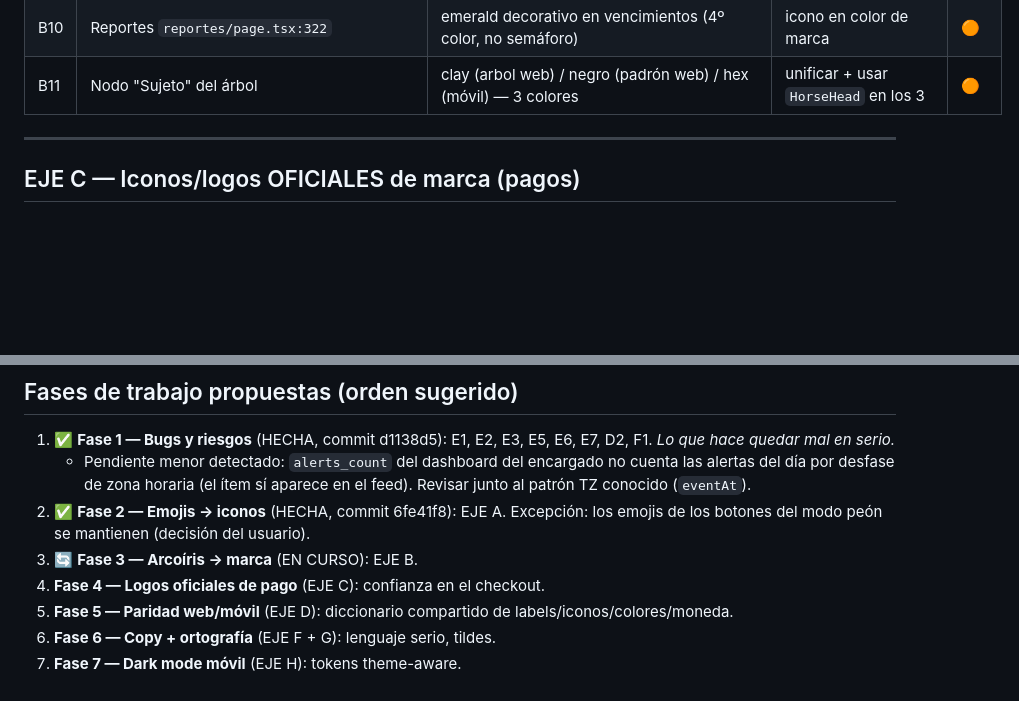
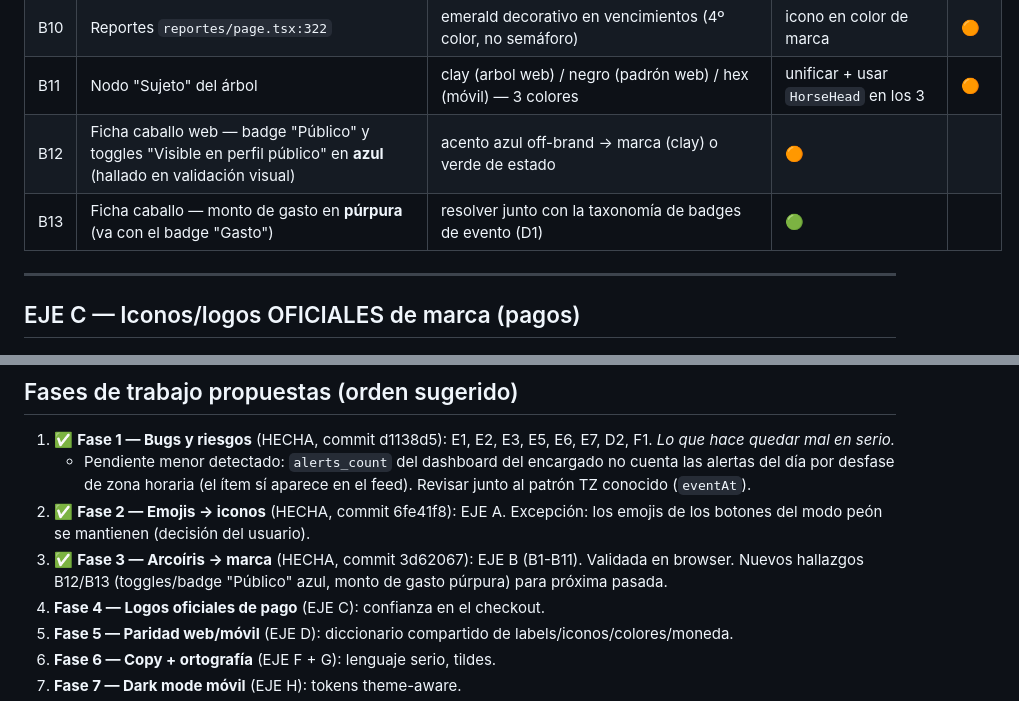
Before and after one commit to Handicapp-Arg/App-Handicapp, a Markdown page: PLAN-PROFESIONALIZACION.md, 2 parts joined by grey strips. Rendered like a GitHub page; blank space fills up the shorter version.

Commit message:
docs: Fase 3 completada + hallazgos de validación visual (B12/B13)
Co-Authored-By: Claude Opus 4.8 (1M context) <noreply@anthropic.com>

```diff
--- a/PLAN-PROFESIONALIZACION.md
+++ b/PLAN-PROFESIONALIZACION.md
@@ -40,6 +40,8 @@ Leyenda severidad: 🔴 alta · 🟠 media · 🟢 baja.
 | B9 | Padrón web `padron/page.tsx:471` | card seleccionada `bg-blue-50` | `bg-clay-500/10` | 🟠 |
 | B10 | Reportes `reportes/page.tsx:322` | emerald decorativo en vencimientos (4º color, no semáforo) | icono en color de marca | 🟠 |
 | B11 | Nodo "Sujeto" del árbol | clay (arbol web) / negro (padrón web) / hex (móvil) — 3 colores | unificar + usar `HorseHead` en los 3 | 🟠 |
+| B12 | Ficha caballo web — badge "Público" y toggles "Visible en perfil público" en **azul** (hallado en validación visual) | acento azul off-brand → marca (clay) o verde de estado | 🟠 |
+| B13 | Ficha caballo — monto de gasto en **púrpura** (va con el badge "Gasto") | resolver junto con la taxonomía de badges de evento (D1) | 🟢 |
 
 ---
 
@@ -182,7 +184,7 @@ Leyenda severidad: 🔴 alta · 🟠 media · 🟢 baja.
 1. ✅ **Fase 1 — Bugs y riesgos** (HECHA, commit d1138d5): E1, E2, E3, E5, E6, E7, D2, F1. *Lo que hace quedar mal en serio.*
    - Pendiente menor detectado: `alerts_count` del dashboard del encargado no cuenta las alertas del día por desfase de zona horaria (el ítem sí aparece en el feed). Revisar junto al patrón TZ conocido (`eventAt`).
 2. ✅ **Fase 2 — Emojis → iconos** (HECHA, commit 6fe41f8): EJE A. Excepción: los emojis de los botones del modo peón se mantienen (decisión del usuario).
-3. 🔄 **Fase 3 — Arcoíris → marca** (EN CURSO): EJE B.
+3. ✅ **Fase 3 — Arcoíris → marca** (HECHA, commit 3d62067): EJE B (B1-B11). Validada en browser. Nuevos hallazgos B12/B13 (toggles/badge "Público" azul, monto de gasto púrpura) para próxima pasada.
 4. **Fase 4 — Logos oficiales de pago** (EJE C): confianza en el checkout.
 5. **Fase 5 — Paridad web/móvil** (EJE D): diccionario compartido de labels/iconos/colores/moneda.
 6. **Fase 6 — Copy + ortografía** (EJE F + G): lenguaje serio, tildes.
```
